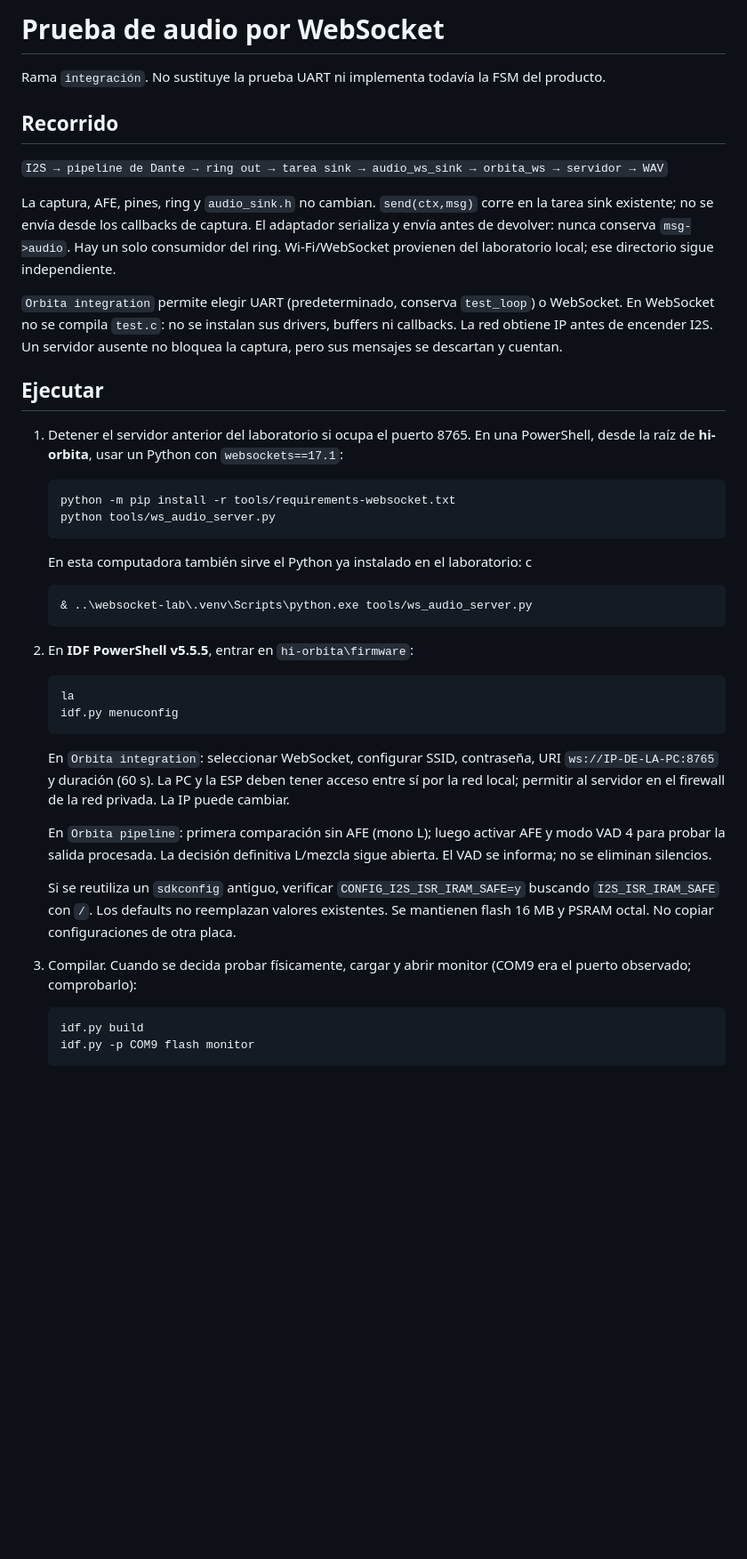
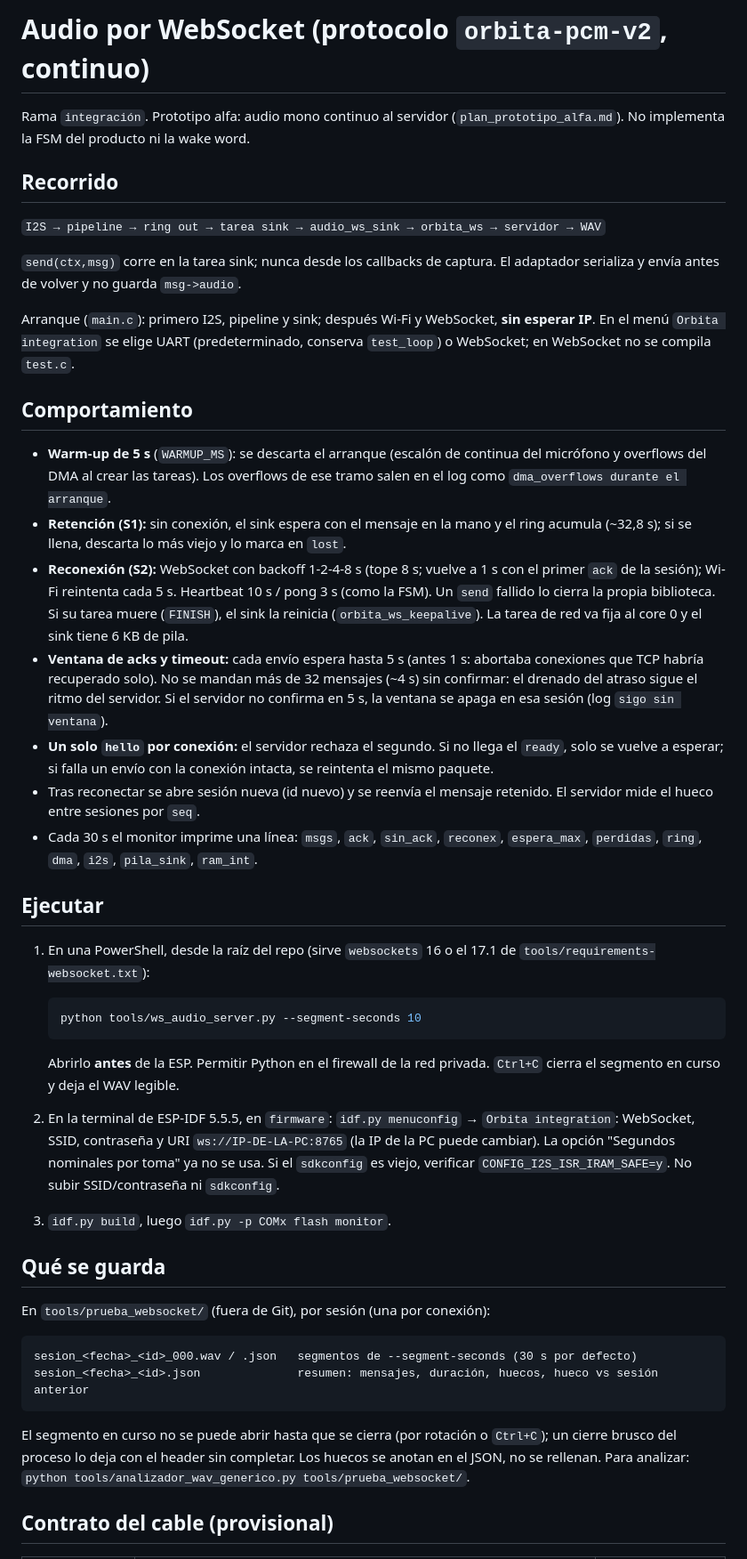
Before and after one commit to dantebarili/hi-orbita, a Markdown page: INTEGRACION_WEBSOCKET.md, the part around one of its changes. Shown at 89% size. Rendered like a GitHub page; blank space fills up the shorter version.

````diff
--- a/INTEGRACION_WEBSOCKET.md
+++ b/INTEGRACION_WEBSOCKET.md
@@ -1,47 +1,49 @@
-# Prueba de audio por WebSocket
+# Audio por WebSocket (protocolo `orbita-pcm-v2`, continuo)
 
-Rama `integración`. No sustituye la prueba UART ni implementa todavía la FSM del producto.
+Rama `integración`. Prototipo alfa: audio mono continuo al servidor (`plan_prototipo_alfa.md`). No implementa la FSM del producto ni la wake word.
 
 ## Recorrido
 
-`I2S → pipeline de Dante → ring out → tarea sink → audio_ws_sink → orbita_ws → servidor → WAV`
+`I2S → pipeline → ring out → tarea sink → audio_ws_sink → orbita_ws → servidor → WAV`
 
-La captura, AFE, pines, ring y `audio_sink.h` no cambian. `send(ctx,msg)` corre en la tarea sink existente; no se envía desde los callbacks de captura. El adaptador serializa y envía antes de devolver: nunca conserva `msg->audio`. Hay un solo consumidor del ring. Wi-Fi/WebSocket provienen del laboratorio local; ese directorio sigue independiente.
+`send(ctx,msg)` corre en la tarea sink; nunca desde los callbacks de captura. El adaptador serializa y envía antes de volver y no guarda `msg->audio`.
 
-`Orbita integration` permite elegir UART (predeterminado, conserva `test_loop`) o WebSocket. En WebSocket no se compila `test.c`: no se instalan sus drivers, buffers ni callbacks. La red obtiene IP antes de encender I2S. Un servidor ausente no bloquea la captura, pero sus mensajes se descartan y cuentan.
+Arranque (`main.c`): primero I2S, pipeline y sink; después Wi-Fi y WebSocket, **sin esperar IP**. En el menú `Orbita integration` se elige UART (predeterminado, conserva `test_loop`) o WebSocket; en WebSocket no se compila `test.c`.
+
+## Comportamiento
+
+- **Warm-up de 5 s** (`WARMUP_MS`): se descarta el arranque (escalón de continua del micrófono y overflows del DMA al crear las tareas). Los overflows de ese tramo salen en el log como `dma_overflows durante el arranque`.
+- **Retención (S1):** sin conexión, el sink espera con el mensaje en la mano y el ring acumula (~32,8 s); si se llena, descarta lo más viejo y lo marca en `lost`.
+- **Reconexión (S2):** WebSocket con backoff 1-2-4-8 s (tope 8 s; vuelve a 1 s con el primer `ack` de la sesión); Wi-Fi reintenta cada 5 s. Heartbeat 10 s / pong 3 s (como la FSM). Un `send` fallido lo cierra la propia biblioteca. Si su tarea muere (`FINISH`), el sink la reinicia (`orbita_ws_keepalive`). La tarea de red va fija al core 0 y el sink tiene 6 KB de pila.
+- **Ventana de acks y timeout:** cada envío espera hasta 5 s (antes 1 s: abortaba conexiones que TCP habría recuperado solo). No se mandan más de 32 mensajes (~4 s) sin confirmar: el drenado del atraso sigue el ritmo del servidor. Si el servidor no confirma en 5 s, la ventana se apaga en esa sesión (log `sigo sin ventana`).
+- **Un solo `hello` por conexión:** el servidor rechaza el segundo. Si no llega el `ready`, solo se vuelve a esperar; si falla un envío con la conexión intacta, se reintenta el mismo paquete.
+- Tras reconectar se abre sesión nueva (id nuevo) y se reenvía el mensaje retenido. El servidor mide el hueco entre sesiones por `seq`.
+- Cada 30 s el monitor imprime una línea: `msgs`, `ack`, `sin_ack`, `reconex`, `espera_max`, `perdidas`, `ring`, `dma`, `i2s`, `pila_sink`, `ram_int`.
 
 ## Ejecutar
 
-1. Detener el servidor anterior del laboratorio si ocupa el puerto 8765. En una PowerShell, desde la raíz de **hi-orbita**, usar un Python con `websockets==17.1`:
+1. En una PowerShell, desde la raíz del repo (sirve `websockets` 16 o el 17.1 de `tools/requirements-websocket.txt`):
 
    ```powershell
-   python -m pip install -r tools/requirements-websocket.txt
-   python tools/ws_audio_server.py
+   python tools/ws_audio_server.py --segment-seconds 10
    ```
 
-   En esta computadora también sirve el Python ya instalado en el laboratorio:
-c
-   ```powershell
-   & ..\websocket-lab\.venv\Scripts\python.exe tools/ws_audio_server.py
-   ```
+   Abrirlo **antes** de la ESP. Permitir Python en el firewall de la red privada. `Ctrl+C` cierra el segmento en curso y deja el WAV legible.
 
-2. En **IDF PowerShell v5.5.5**, entrar en `hi-orbita\firmware`:
+2. En la terminal de ESP-IDF 5.5.5, en `firmware`: `idf.py menuconfig` → `Orbita integration`: WebSocket, SSID, contraseña y URI `ws://IP-DE-LA-PC:8765` (la IP de la PC puede cambiar). La opción "Segundos nominales por toma" ya no se usa. Si el `sdkconfig` es viejo, verificar `CONFIG_I2S_ISR_IRAM_SAFE=y`. No subir SSID/contraseña ni `sdkconfig`.
 
-   ```powershell
-   la
-   idf.py menuconfig
-   ```
+3. `idf.py build`, luego `idf.py -p COMx flash monitor`.
 
-   En `Orbita integration`: seleccionar WebSocket, configurar SSID, contraseña, URI `ws://IP-DE-LA-PC:8765` y duración (60 s). La PC y la ESP deben tener acceso entre sí por la red local; permitir al servidor en el firewall de la red privada. La IP puede cambiar.
+## Qué se guarda
 
-   En `Orbita pipeline`: primera comparación sin AFE (mono L); luego activar AFE y modo VAD 4 para probar la salida procesada. La decisión definitiva L/mezcla sigue abierta. El VAD se informa; no se eliminan silencios.
+En `tools/prueba_websocket/` (fuera de Git), por sesión (una por conexión):
 
-   Si se reutiliza un `sdkconfig` antiguo, verificar `CONFIG_I2S_ISR_IRAM_SAFE=y` buscando `I2S_ISR_IRAM_SAFE` con `/`. Los defaults no reemplazan valores existentes. Se mantienen flash 16 MB y PSRAM octal. No copiar configuraciones de otra placa.
+```
+sesion_<fecha>_<id>_000.wav / .json   segmentos de --segment-seconds (30 s por defecto)
+sesion_<fecha>_<id>.json              resumen: mensajes, duración, huecos, hueco vs sesión anterior
+```
 
-3. Compilar. Cuando se decida probar físicamente, cargar y abrir monitor (COM9 era el puerto observado; comprobarlo):
+El segmento en curso no se puede abrir hasta que se cierra (por rotación o `Ctrl+C`); un cierre brusco del proceso lo deja con el header sin completar. Los huecos se anotan en el JSON, no se rellenan. Para analizar: `python tools/analizador_wav_generico.py tools/prueba_websocket/`.
 
-   ```powershell
-   idf.py build
-   idf.py -p COM9 flash monitor
-   ```
+## Contrato del cable (provisional)
 
````
Also changed, not shown: other parts of INTEGRACION_WEBSOCKET.md (+16 -37 lines), plan_prototipo_alfa.md (added, +48 -0 lines), pruebas_socket.md (added, +81 -0 lines).
